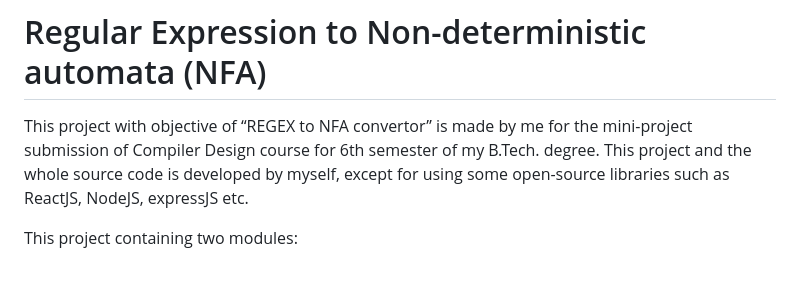
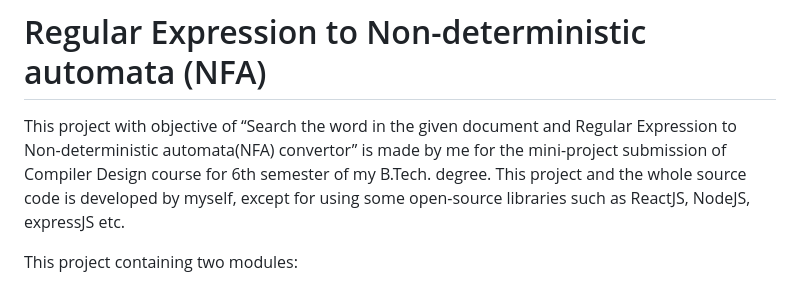
Before and after one commit to theritik01/RE_to_NFA, a Markdown page: README.md, the part around the change. GitHub-like rendering.

```diff
--- a/README.md
+++ b/README.md
@@ -1,5 +1,5 @@
 # Regular Expression to Non-deterministic automata (NFA)
-This project with objective of “REGEX to NFA  convertor” is made by me for the mini-project submission of Compiler Design course for 6th semester of my B.Tech. degree. This project and the whole source code is developed by myself, except for using some open-source libraries such as ReactJS, NodeJS, expressJS etc.
+This project with objective of “Search the word in the given document and Regular Expression to Non-deterministic automata(NFA) convertor” is made by me for the mini-project submission of Compiler Design course for 6th semester of my B.Tech. degree. This project and the whole source code is developed by myself, except for using some open-source libraries such as ReactJS, NodeJS, expressJS etc.
 
 This project containing two modules:
 
```
